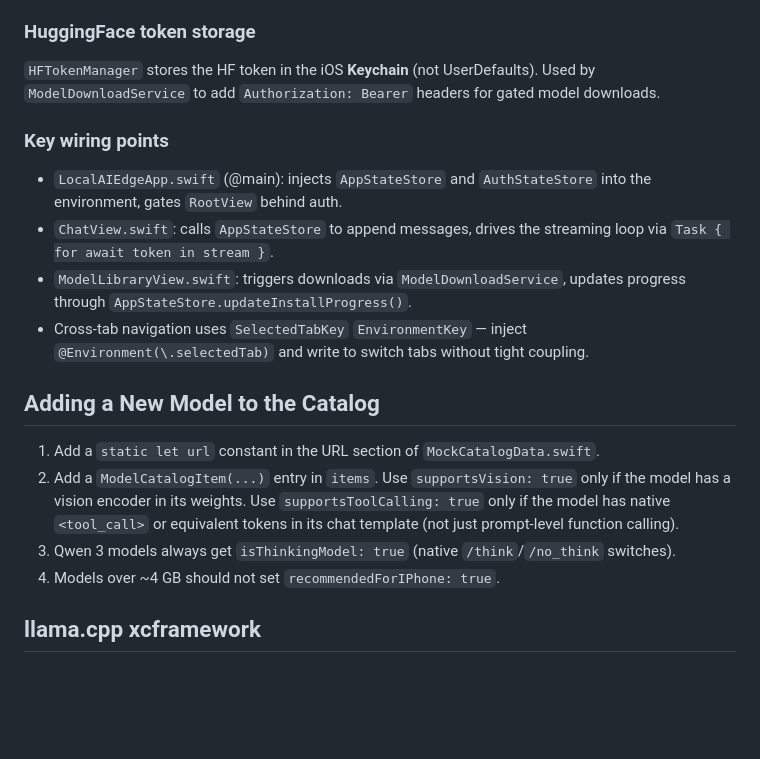
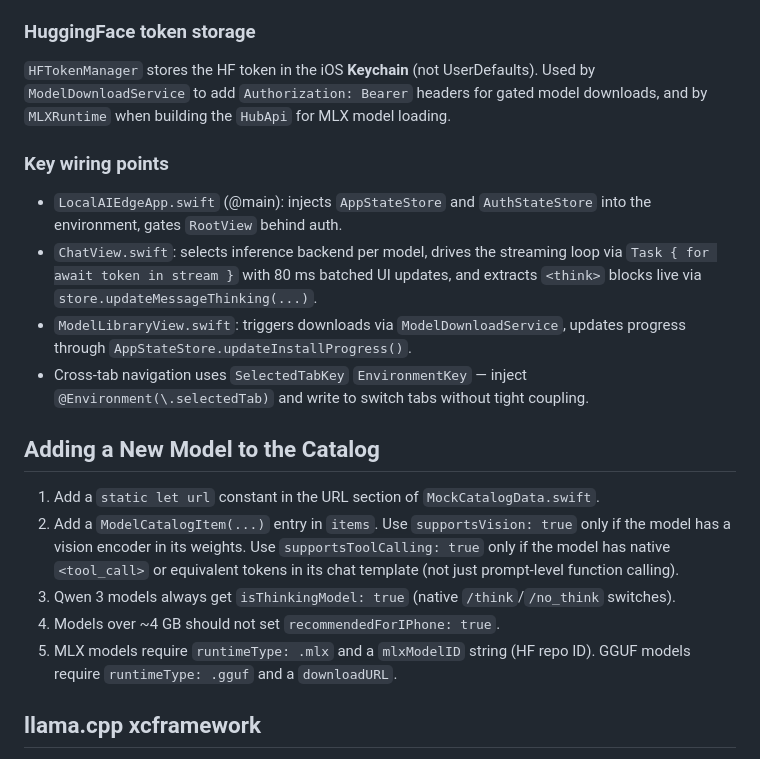
Before and after one commit to vinoth12940/EdgeMind-Ai, a Markdown page: CLAUDE.md, the part around one of its changes. Drawn GitHub-style; blank space fills up the shorter version.

```diff
--- a/CLAUDE.md
+++ b/CLAUDE.md
@@ -104,11 +119,11 @@ Models with `primaryUse: .voice` (Kokoro, LFM2.5 Audio) are filtered out of the
 `SearchGateway` protocol with four implementations: Tavily, Brave, Serper, and a passthrough custom gateway. `SearchGatewayFactory` picks the active provider from `AppSettings`. API keys are stored in app settings (not Keychain). The `backend/search-gateway/` directory is an optional Node.js/Express proxy that forwards to Tavily — used when `AppSettings.customGatewayURL` points at it.
 
 ### HuggingFace token storage
-`HFTokenManager` stores the HF token in the iOS **Keychain** (not UserDefaults). Used by `ModelDownloadService` to add `Authorization: Bearer` headers for gated model downloads.
+`HFTokenManager` stores the HF token in the iOS **Keychain** (not UserDefaults). Used by `ModelDownloadService` to add `Authorization: Bearer` headers for gated model downloads, and by `MLXRuntime` when building the `HubApi` for MLX model loading.
 
 ### Key wiring points
 - `LocalAIEdgeApp.swift` (@main): injects `AppStateStore` and `AuthStateStore` into the environment, gates `RootView` behind auth.
-- `ChatView.swift`: calls `AppStateStore` to append messages, drives the streaming loop via `Task { for await token in stream }`.
+- `ChatView.swift`: selects inference backend per model, drives the streaming loop via `Task { for await token in stream }` with 80 ms batched UI updates, and extracts `<think>` blocks live via `store.updateMessageThinking(...)`.
 - `ModelLibraryView.swift`: triggers downloads via `ModelDownloadService`, updates progress through `AppStateStore.updateInstallProgress()`.
 - Cross-tab navigation uses `SelectedTabKey` `EnvironmentKey` — inject `@Environment(\.selectedTab)` and write to switch tabs without tight coupling.
 
@@ -118,6 +133,7 @@ Models with `primaryUse: .voice` (Kokoro, LFM2.5 Audio) are filtered out of the
 2. Add a `ModelCatalogItem(...)` entry in `items`. Use `supportsVision: true` only if the model has a vision encoder in its weights. Use `supportsToolCalling: true` only if the model has native `<tool_call>` or equivalent tokens in its chat template (not just prompt-level function calling).
 3. Qwen 3 models always get `isThinkingModel: true` (native `/think`/`/no_think` switches).
 4. Models over ~4 GB should not set `recommendedForIPhone: true`.
+5. MLX models require `runtimeType: .mlx` and a `mlxModelID` string (HF repo ID). GGUF models require `runtimeType: .gguf` and a `downloadURL`.
 
 ## llama.cpp xcframework
 
```
Also changed, not shown: other parts of CLAUDE.md (+21 -5 lines).
